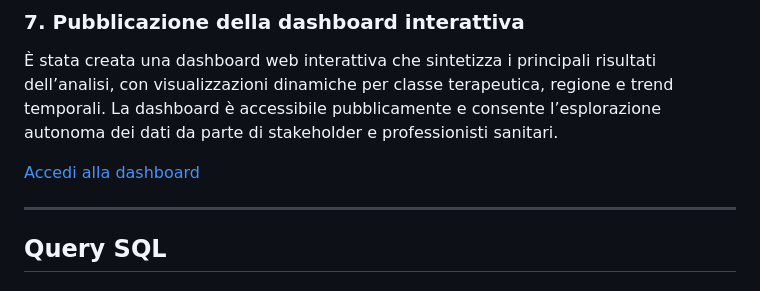
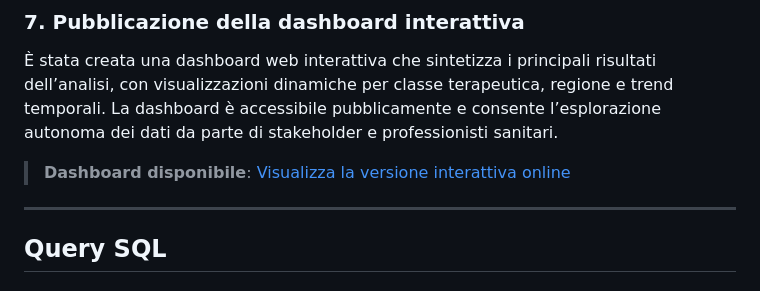
Before and after one commit to carchedimarco88-jpg/Progetto_AIFA_Pharma, a Markdown page: README.md, the part around the change. Rendered like a GitHub page.

```diff
--- a/README.md
+++ b/README.md
@@ -123,7 +123,7 @@ Inoltre, i dataset ottenuti con SQL sono stati incrociati con gli Open Data dell
 ### 7. Pubblicazione della dashboard interattiva
 È stata creata una dashboard web interattiva che sintetizza i principali risultati dell’analisi, con visualizzazioni dinamiche per classe terapeutica, regione e trend temporali. La dashboard è accessibile pubblicamente e consente l’esplorazione autonoma dei dati da parte di stakeholder e professionisti sanitari.
 
-[Accedi alla dashboard](https://carchedimarco88-jpg.github.io/Progetto_AIFA_Pharma/)
+> **Dashboard disponibile**: [Visualizza la versione interattiva online](https://carchedimarco88-jpg.github.io/Progetto_AIFA_Pharma/)
 
 ---
 
```
